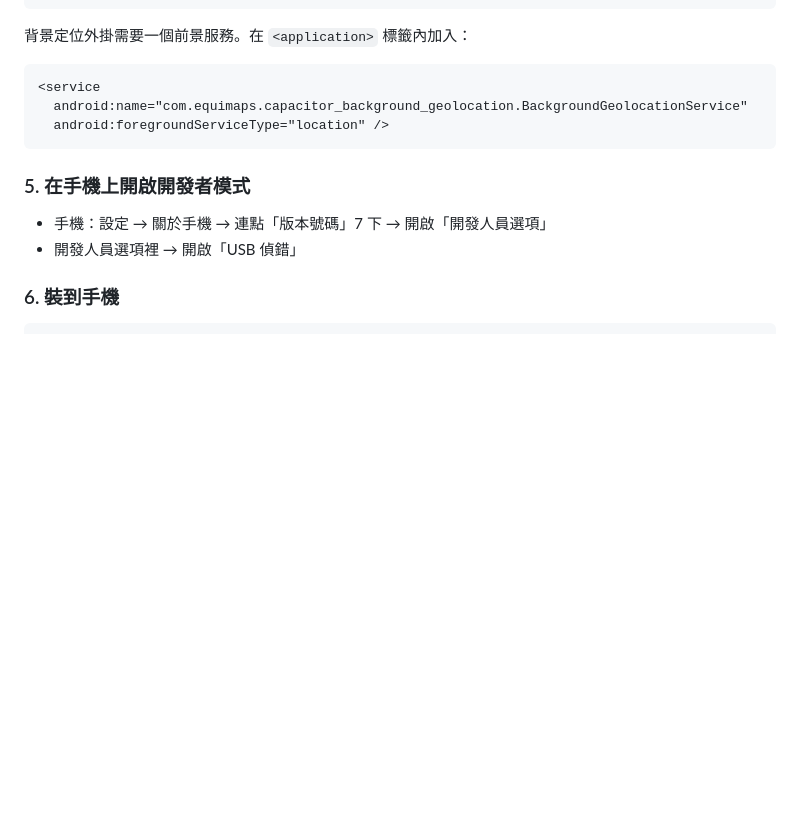
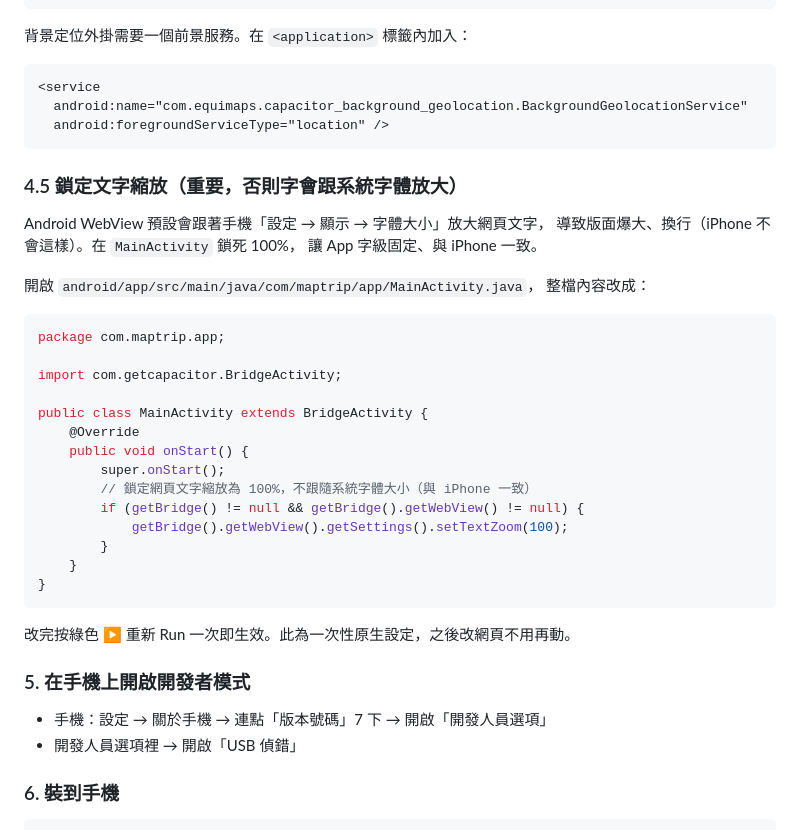
Before and after one commit to LiXuanWu8857/Maptrip, a Markdown page: Android-打包說明.md, the part around the change. GitHub-like rendering; blank space fills up the shorter version.

Commit message:
docs(android): 加入鎖定 textZoom 步驟，文字不跟系統字體放大
Android WebView 預設跟隨系統字體大小放大網頁文字，CSS text-size-adjust
無法覆寫。於 MainActivity onStart 設 setTextZoom(100)，字級鎖定、與 iPhone 一致。

Co-Authored-By: Claude Opus 4.8 <noreply@anthropic.com>
Claude-Session: https://claude.ai/code/session_01MdGZddiAfkGxa8sTAGWPfa

````diff
--- a/Android-打包說明.md
+++ b/Android-打包說明.md
@@ -56,6 +56,34 @@ npx cap sync android
   android:foregroundServiceType="location" />
 ```
 
+### 4.5 鎖定文字縮放（重要，否則字會跟系統字體放大）
+
+Android WebView 預設會跟著手機「設定 → 顯示 → 字體大小」放大網頁文字，
+導致版面爆大、換行（iPhone 不會這樣）。在 `MainActivity` 鎖死 100%，
+讓 App 字級固定、與 iPhone 一致。
+
+開啟 `android/app/src/main/java/com/maptrip/app/MainActivity.java`，
+整檔內容改成：
+
+```java
+package com.maptrip.app;
+
+import com.getcapacitor.BridgeActivity;
+
+public class MainActivity extends BridgeActivity {
+    @Override
+    public void onStart() {
+        super.onStart();
+        // 鎖定網頁文字縮放為 100%，不跟隨系統字體大小（與 iPhone 一致）
+        if (getBridge() != null && getBridge().getWebView() != null) {
+            getBridge().getWebView().getSettings().setTextZoom(100);
+        }
+    }
+}
+```
+
+改完按綠色 ▶ 重新 Run 一次即生效。此為一次性原生設定，之後改網頁不用再動。
+
 ### 5. 在手機上開啟開發者模式
 - 手機：設定 → 關於手機 → 連點「版本號碼」7 下 → 開啟「開發人員選項」
 - 開發人員選項裡 → 開啟「USB 偵錯」
````
